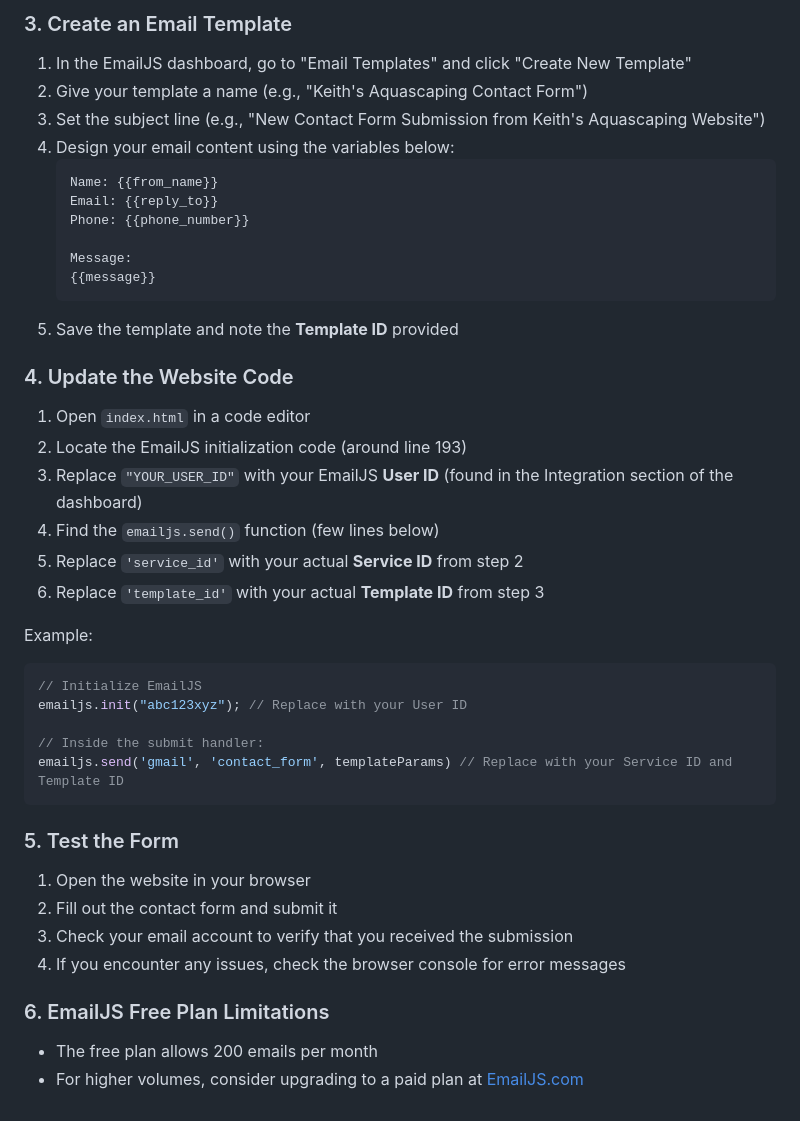
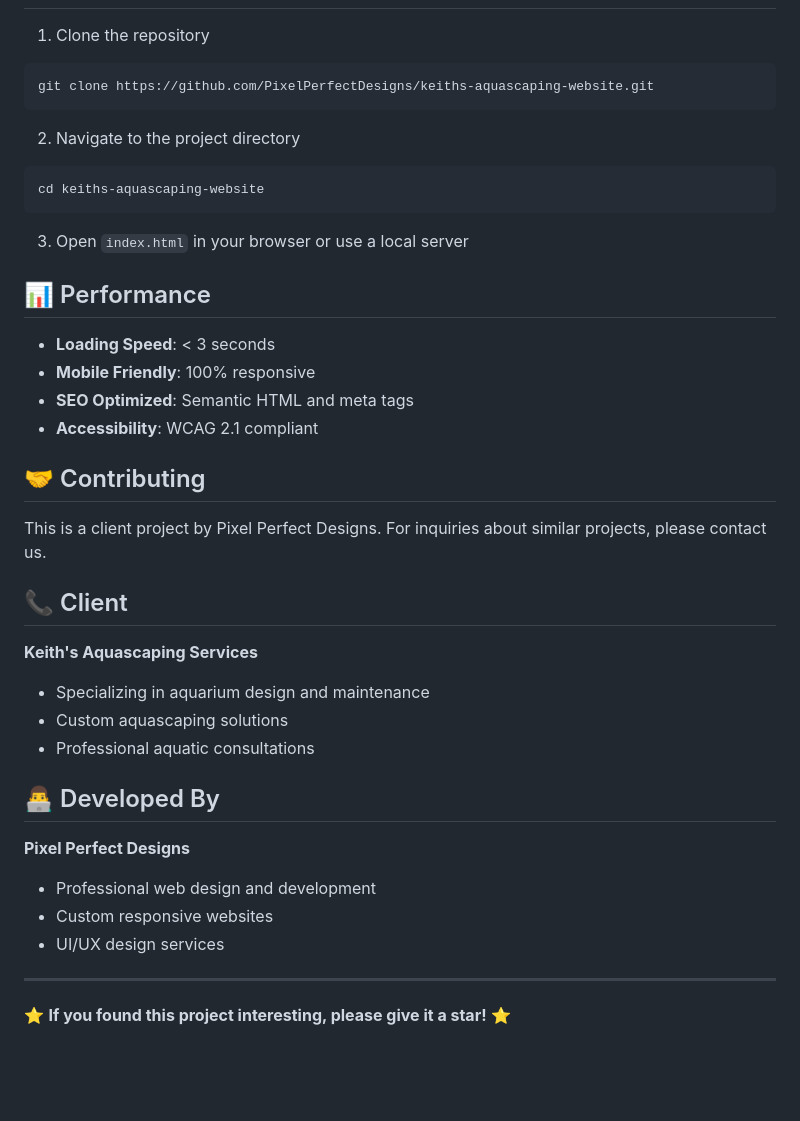
Before and after one commit to PixelPerfectDesigns/keiths-aquascaping-website, a Markdown page: README.md, the part around the change printed below. GitHub-like rendering; blank space fills up the shorter version.

````diff
--- a/README.md
+++ b/README.md
@@ -74,45 +68,40 @@ The website includes a contact form that sends emails using EmailJS. Follow thes
-### 3. Create an Email Template
-
-1. In the EmailJS dashboard, go to "Email Templates" and click "Create New Template"
-2. Give your template a name (e.g., "Keith's Aquascaping Contact Form")
-3. Set the subject line (e.g., "New Contact Form Submission from Keith's Aquascaping Website")
-4. Design your email content using the variables below:
-   ```
-   Name: {{from_name}}
-   Email: {{reply_to}}
-   Phone: {{phone_number}}
-
-   Message:
-   {{message}}
-   ```
-5. Save the template and note the **Template ID** provided
-
-### 4. Update the Website Code
-
-1. Open `index.html` in a code editor
-2. Locate the EmailJS initialization code (around line 193)
-3. Replace `"YOUR_USER_ID"` with your EmailJS **User ID** (found in the Integration section of the dashboard)
-4. Find the `emailjs.send()` function (few lines below)
-5. Replace `'service_id'` with your actual **Service ID** from step 2
-6. Replace `'template_id'` with your actual **Template ID** from step 3
-
-Example:
-```javascript
-// Initialize EmailJS
-emailjs.init("abc123xyz"); // Replace with your User ID
-
-// Inside the submit handler:
-emailjs.send('gmail', 'contact_form', templateParams) // Replace with your Service ID and Template ID
+1. Clone the repository
+```bash
+git clone https://github.com/PixelPerfectDesigns/keiths-aquascaping-website.git
 ```
 
-### 5. Test the Form
+2. Navigate to the project directory
+```bash
+cd keiths-aquascaping-website
+```
 
-1. Open the website in your browser
-2. Fill out the contact form and submit it
-3. Check your email account to verify that you received the submission
-4. If you encounter any issues, check the browser console for error messages
+3. Open `index.html` in your browser or use a local server
 
-### 6. EmailJS Free Plan Limitations
+## 📊 Performance
 
-- The free plan allows 200 emails per month
-- For higher volumes, consider upgrading to a paid plan at [EmailJS.com](https://www.emailjs.com/pricing/)
+- **Loading Speed**: < 3 seconds
+- **Mobile Friendly**: 100% responsive
+- **SEO Optimized**: Semantic HTML and meta tags
+- **Accessibility**: WCAG 2.1 compliant
+
+## 🤝 Contributing
+
+This is a client project by Pixel Perfect Designs. For inquiries about similar projects, please contact us.
+
+## 📞 Client
+
+**Keith's Aquascaping Services**
+- Specializing in aquarium design and maintenance
+- Custom aquascaping solutions
+- Professional aquatic consultations
+
+## 👨‍💻 Developed By
+
+**Pixel Perfect Designs**
+- Professional web design and development
+- Custom responsive websites
+- UI/UX design services
+
+---
+
+⭐ **If you found this project interesting, please give it a star!** ⭐
````
Also changed, not shown: other parts of README.md (+52 -58 lines).
